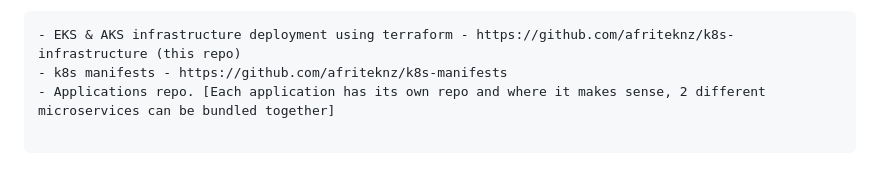
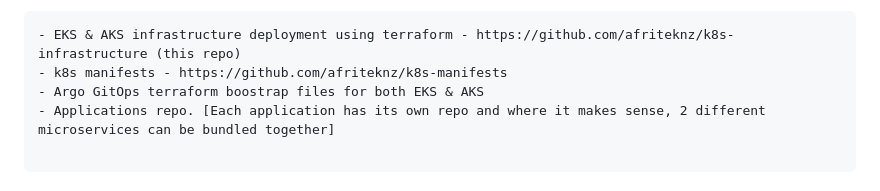
Before and after one commit to afriteknz/k8s-infrastructure, a Markdown page: README.md, the part around the change. Drawn GitHub-style.

Commit message:
Update README.md documentation

````diff
--- a/README.md
+++ b/README.md
@@ -21,6 +21,7 @@ Repo structure - There are variations of mono & poly (multi) repo structure. In
 ```
 - EKS & AKS infrastructure deployment using terraform - https://github.com/afriteknz/k8s-infrastructure (this repo)
 - k8s manifests - https://github.com/afriteknz/k8s-manifests
+- Argo GitOps terraform boostrap files for both EKS & AKS
 - Applications repo. [Each application has its own repo and where it makes sense, 2 different microservices can be bundled together]
 
 ```
````
